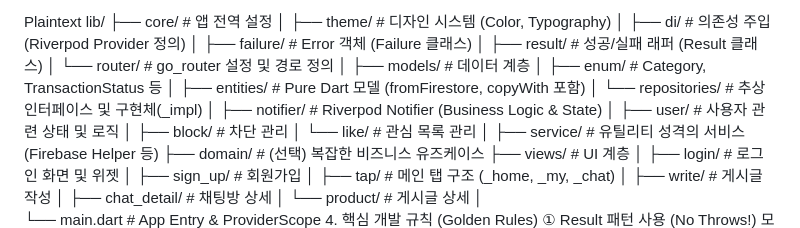
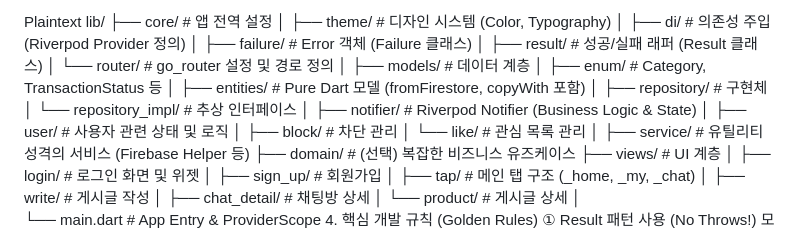
Before and after one commit to The-Three-Little-Pigs/baton, a Markdown page: .agent/rules/GEMINI.md, the part around the change. GitHub-like rendering.

Commit message:
docs: update GEMINI rules documentation.

```diff
--- a/.agent/rules/GEMINI.md
+++ b/.agent/rules/GEMINI.md
@@ -40,7 +40,8 @@ lib/
 ├── models/            # 데이터 계층
 │   ├── enum/          # Category, TransactionStatus 등
 │   ├── entities/      # Pure Dart 모델 (fromFirestore, copyWith 포함)
-│   └── repositories/  # 추상 인터페이스 및 구현체(_impl)
+│   ├── repository/    # 구현체
+│   └── repository_impl/  # 추상 인터페이스
 │
 ├── notifier/          # Riverpod Notifier (Business Logic & State)
 │   ├── user/          # 사용자 관련 상태 및 로직
```
